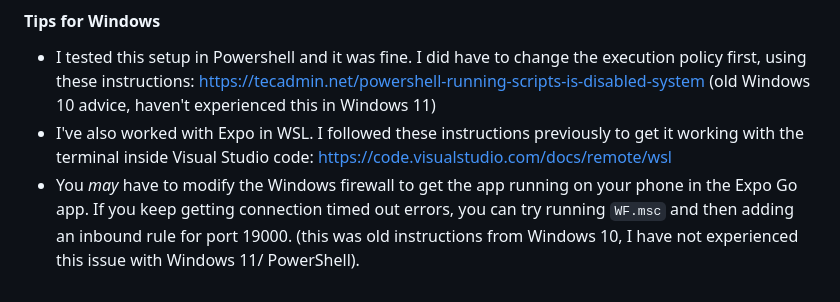
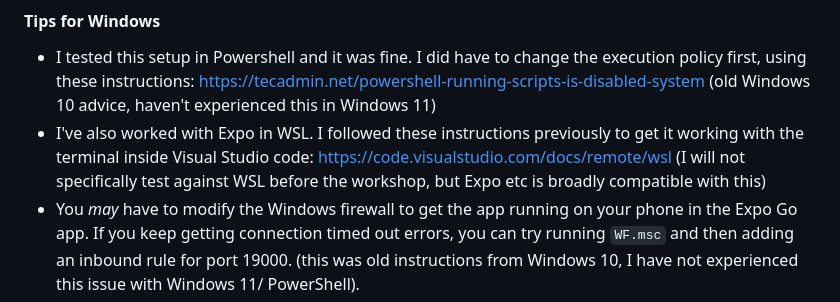
Before and after one commit to keith-kurak/ferni-chat-2023, a Markdown page: README.md, the part around the change. Drawn GitHub-style.

```diff
--- a/README.md
+++ b/README.md
@@ -34,7 +34,7 @@ Bring your laptop! You will write code with it. If you regularly do JavaScript d
 ## Platform-specific tips
 #### Tips for Windows
 - I tested this setup in Powershell and it was fine. I did have to change the execution policy first, using these instructions: https://tecadmin.net/powershell-running-scripts-is-disabled-system (old Windows 10 advice, haven't experienced this in Windows 11)
-- I've also worked with Expo in WSL. I followed these instructions previously to get it working with the terminal inside Visual Studio code: https://code.visualstudio.com/docs/remote/wsl
+- I've also worked with Expo in WSL. I followed these instructions previously to get it working with the terminal inside Visual Studio code: https://code.visualstudio.com/docs/remote/wsl (I will not specifically test against WSL before the workshop, but Expo etc is broadly compatible with this)
 - You _may_ have to modify the Windows firewall to get the app running on your phone in the Expo Go app. If you keep getting connection timed out errors, you can try running `WF.msc` and then adding an inbound rule for port 19000. (this was old instructions from Windows 10, I have not experienced this issue with Windows 11/ PowerShell).
 
 ## Verifying that everything is working
```
